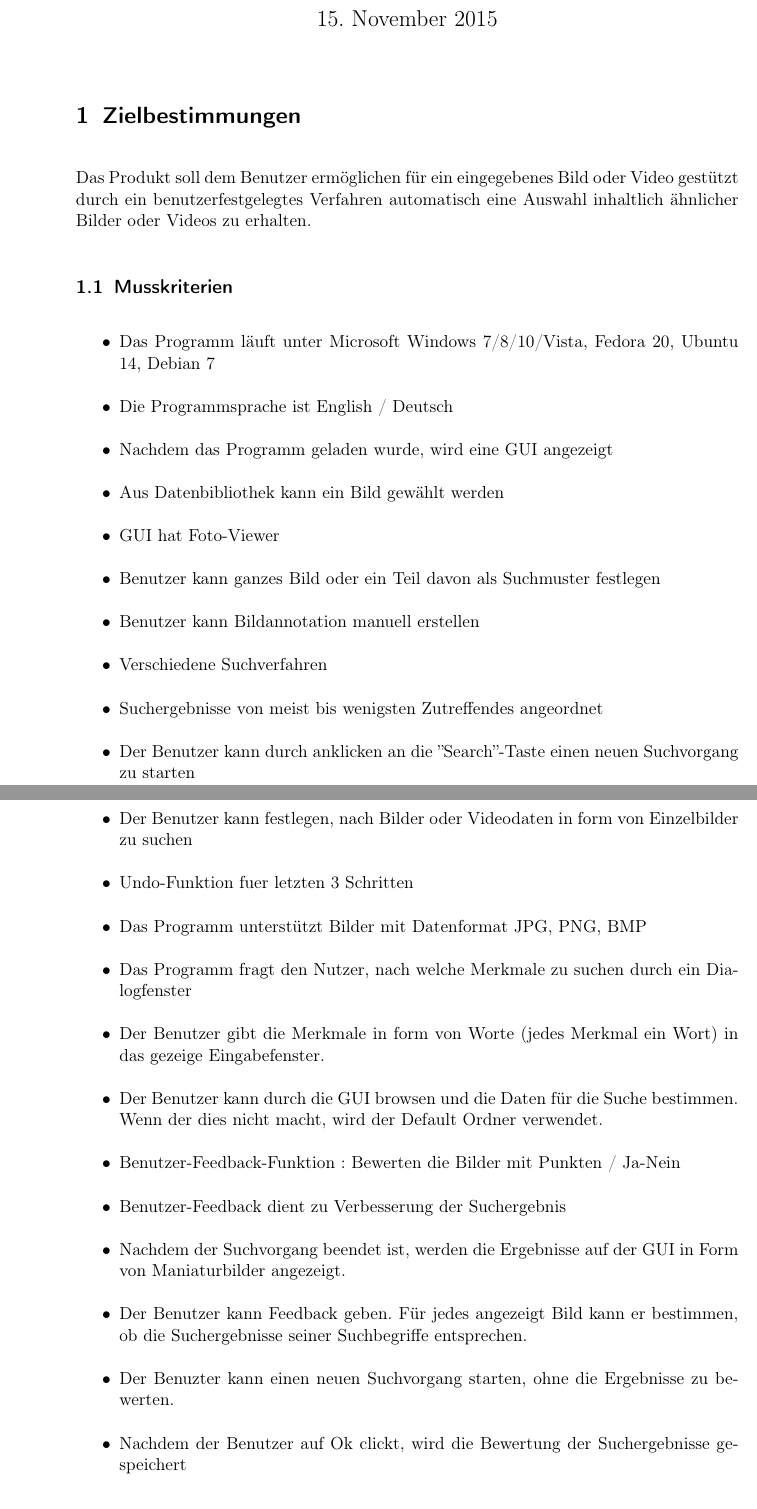
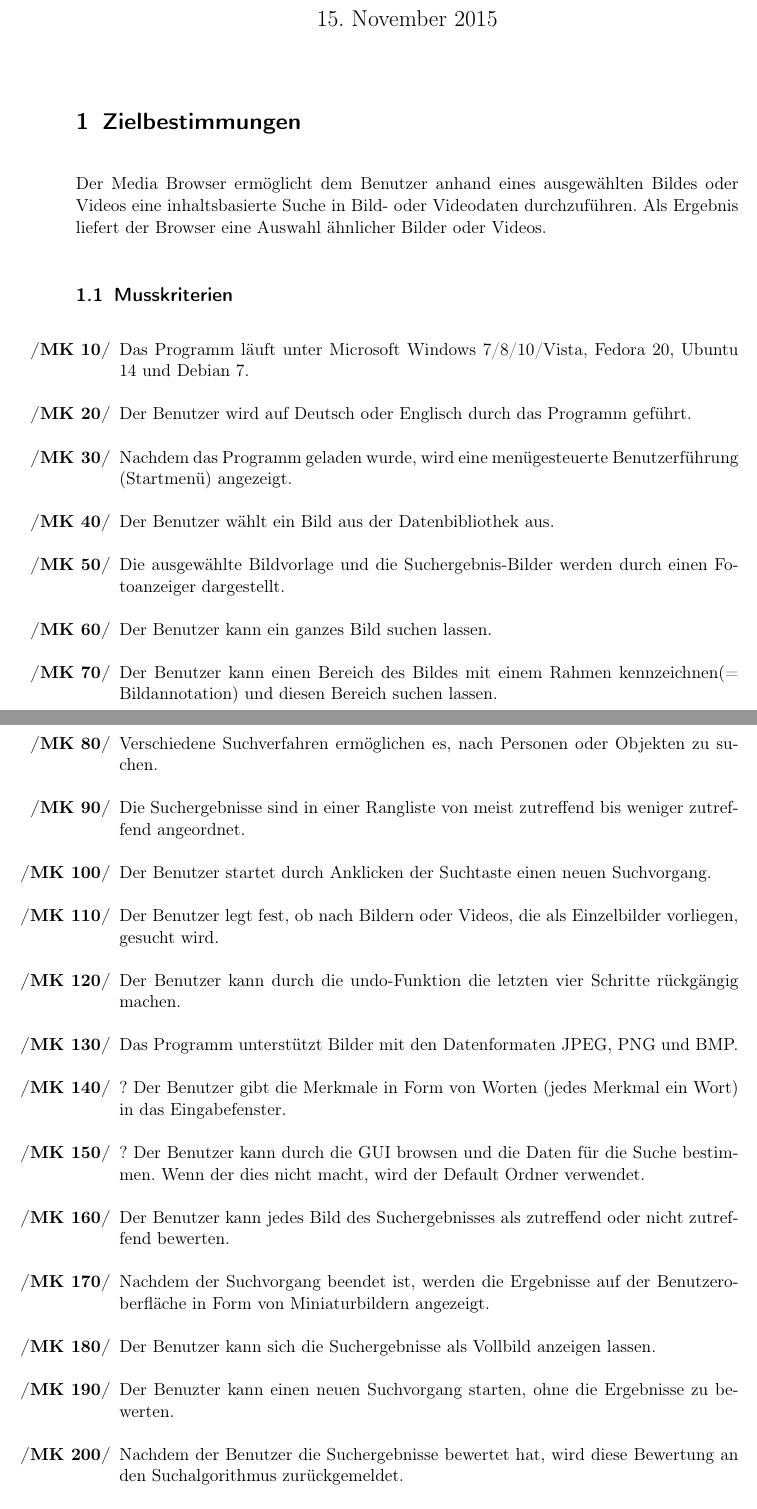
Before and after one commit to aschuman/CoBaB, a LaTeX document (doc/01-Pflichtenheft/pflichtenheft.tex, which reads doc/01-Pflichtenheft/zielbestimmungen.tex): two parts of pages 1 and 2 of 5, joined at a grey line, cut so that both start at the same text. Compiled offline with pdfLaTeX.

Commit message:
Muss- und Wunschkriterien ausformuliert. Zielbestimmung angepasst.

```diff
--- a/doc/01-Pflichtenheft/pflichtenheft.tex
+++ b/doc/01-Pflichtenheft/pflichtenheft.tex
@@ -5,7 +5,7 @@
 \usepackage{enumerate}
 \usepackage{enumitem}
 
-\title{CoBaB Pflichtenheft}
+\title{ContentBasedBrowser -CoBaB- \\ Pflichtenheft}
 
 \begin{document}
 \maketitle
--- a/doc/01-Pflichtenheft/zielbestimmungen.tex
+++ b/doc/01-Pflichtenheft/zielbestimmungen.tex
@@ -1,28 +1,24 @@
-Das Produkt soll dem Benutzer ermöglichen für ein eingegebenes Bild oder Video gestützt durch ein benutzerfestgelegtes Verfahren automatisch eine Auswahl inhaltlich ähnlicher Bilder oder Videos zu erhalten.
+Der Media Browser ermöglicht dem Benutzer anhand eines ausgewählten Bildes oder Videos eine inhaltsbasierte Suche in Bild- oder Videodaten durchzuführen. Als Ergebnis liefert der Browser eine Auswahl ähnlicher Bilder oder Videos.
 \subsection{Musskriterien}
-\begin{itemize}
-\item Das Programm läuft unter Microsoft Windows 7/8/10/Vista, Fedora 20, Ubuntu 14, Debian 7
-\item Die Programmsprache ist English / Deutsch
-\item Nachdem das Programm geladen wurde, wird eine GUI angezeigt
-\item Aus Datenbibliothek kann ein Bild gewählt werden
-\item GUI hat Foto-Viewer
-\item Benutzer kann ganzes Bild oder ein Teil davon als Suchmuster festlegen
-\item Benutzer kann Bildannotation manuell erstellen
-\item Verschiedene Suchverfahren
-\item Suchergebnisse von meist bis wenigsten Zutreffendes angeordnet
-\item Der Benutzer kann durch anklicken an die ''Search''-Taste einen neuen Suchvorgang zu starten
-\item Der Benutzer kann festlegen, nach Bilder oder Videodaten in form von Einzelbilder zu suchen
-\item Undo-Funktion fuer letzten 3 Schritten
-\item Das Programm unterstützt Bilder mit Datenformat JPG, PNG, BMP
-\item Das Programm fragt den Nutzer, nach welche Merkmale zu suchen durch ein Dialogfenster
-\item Der Benutzer gibt die Merkmale in form von Worte (jedes Merkmal ein Wort) in das gezeige Eingabefenster.
-\item Der Benutzer kann durch die GUI browsen und die Daten für die Suche bestimmen. Wenn der dies nicht macht, wird der Default  Ordner verwendet.
-\item Benutzer-Feedback-Funktion : Bewerten die Bilder mit Punkten / Ja-Nein
-\item Benutzer-Feedback dient zu Verbesserung der Suchergebnis
-\item Nachdem der Suchvorgang beendet ist, werden die Ergebnisse auf der GUI in Form von Maniaturbilder angezeigt.
-\item Der Benutzer kann Feedback geben. Für jedes angezeigt Bild kann er bestimmen, ob die Suchergebnisse seiner Suchbegriffe entsprechen.
+\begin{enumerate} [label=\bfseries /MK \arabic*0/]
+\item Das Programm läuft unter Microsoft Windows 7/8/10/Vista, Fedora 20, Ubuntu 14 und Debian 7.
+\item Der Benutzer wird auf Deutsch oder Englisch durch das Programm geführt.
+\item Nachdem das Programm geladen wurde, wird eine menügesteuerte Benutzerführung (Startmenü) angezeigt.
+\item Der Benutzer wählt ein Bild aus der Datenbibliothek aus.
+\item Die ausgewählte Bildvorlage und die Suchergebnis-Bilder werden durch einen Fotoanzeiger dargestellt.
+\item Der Benutzer kann ein ganzes Bild suchen lassen.
+\item Der Benutzer kann einen Bereich des Bildes mit einem Rahmen kennzeichnen(= Bildannotation) und diesen Bereich suchen lassen.
+\item Verschiedene Suchverfahren ermöglichen es, nach Personen oder Objekten zu suchen.
+\item Die Suchergebnisse sind in einer Rangliste von meist zutreffend bis weniger zutreffend angeordnet.
+\item Der Benutzer startet durch Anklicken der Suchtaste einen neuen Suchvorgang.
+\item Der Benutzer legt fest, ob nach Bildern oder Videos, die als Einzelbilder vorliegen, gesucht wird.
+\item Der Benutzer kann durch die undo-Funktion die letzten vier Schritte rückgängig machen.
+\item Das Programm unterstützt Bilder mit den Datenformaten JPEG, PNG und BMP.
+\item ? Der Benutzer gibt die Merkmale in Form von Worten (jedes Merkmal ein Wort) in das Eingabefenster.
+\item ? Der Benutzer kann durch die GUI browsen und die Daten für die Suche bestimmen. Wenn der dies nicht macht, wird der Default Ordner verwendet.
+\item Der Benutzer kann jedes Bild des Suchergebnisses als zutreffend oder nicht zutreffend bewerten.
+\item Nachdem der Suchvorgang beendet ist, werden die Ergebnisse auf der Benutzeroberfläche in Form von Miniaturbildern angezeigt.
+\item Der Benutzer kann sich die Suchergebnisse als Vollbild anzeigen lassen.
 \item Der Benuzter kann einen neuen Suchvorgang starten, ohne die Ergebnisse zu bewerten.
-\item Nachdem der Benutzer auf Ok clickt, wird die Bewertung der Suchergebnisse gespeichert
-\item Der Benutzer kann das Programm jederzeit durch Anclicken auf das X-Symbol auf der Taskleiste oder in File/Exit beenden.
-\item Ein laufender Suchvorgang wird vor dem Beenden des Programm gehalten und terminiert.
-\end{itemize}
+\item Nachdem der Benutzer die Suchergebnisse bewertet hat, wird diese Bewertung an den Suchalgorithmus zurückgemeldet.
+\item Das Programm kann jederzeit durch den Benutzer beendet werden.
```
Also changed, not shown: doc/01-Pflichtenheft/zielbestimmungen.tex (35 more changed lines).
